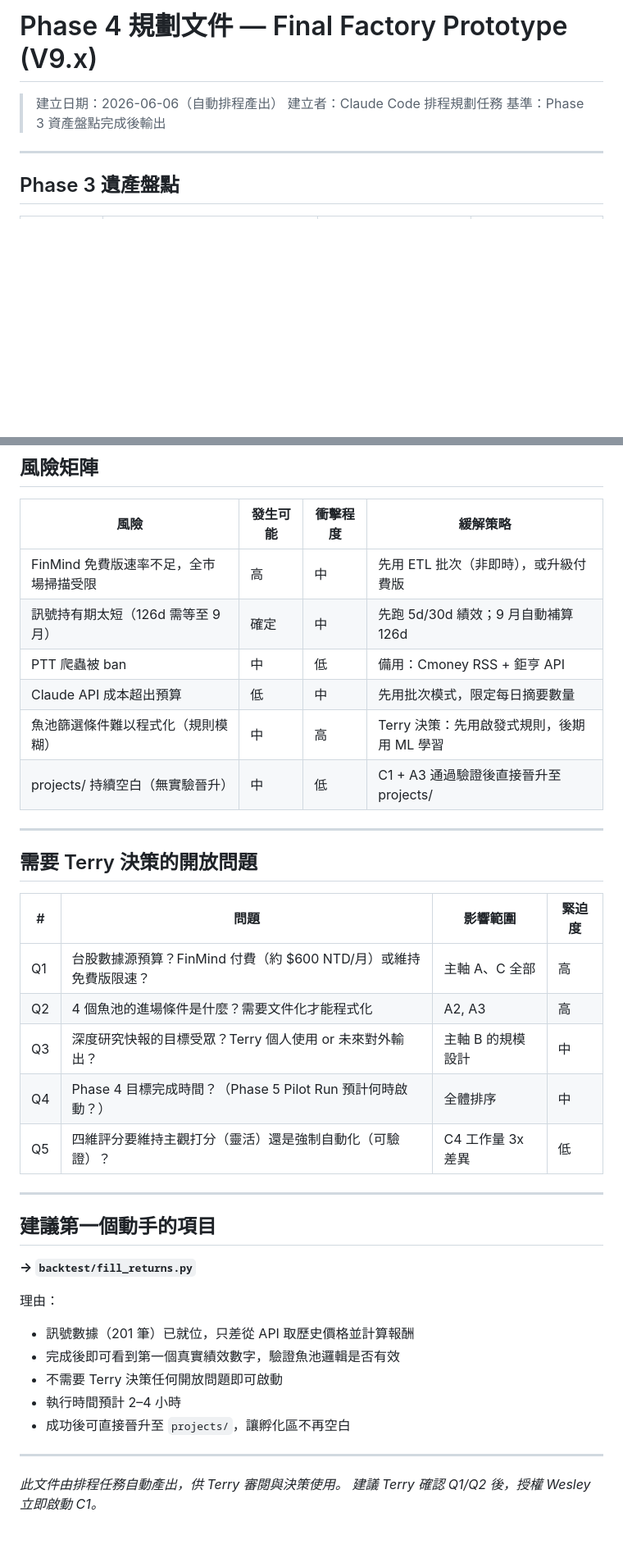
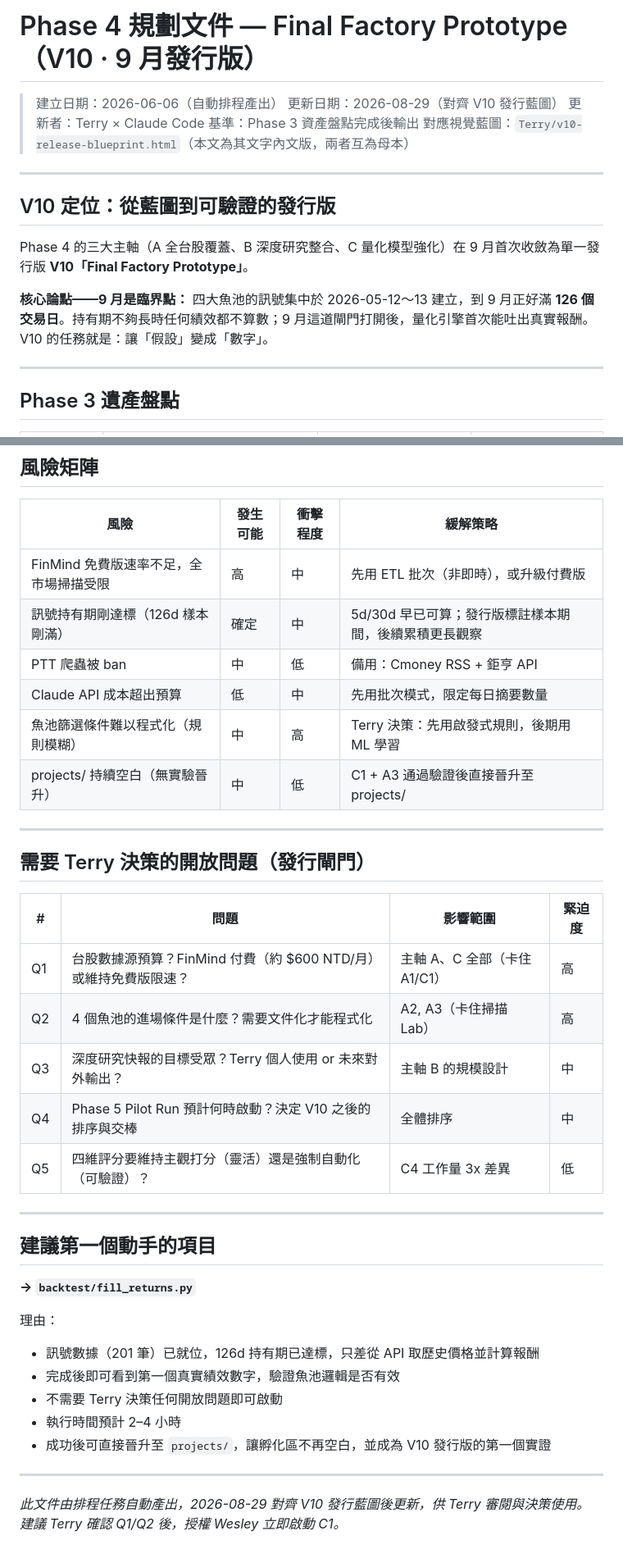
Before and after one commit to kobetime520-code/test.engine, a Markdown page: Terry/phase4-plan.md, 2 parts joined by grey strips. Shown at 82% size. GitHub-like rendering; blank space fills up the shorter version.

```diff
--- a/Terry/phase4-plan.md
+++ b/Terry/phase4-plan.md
@@ -1,8 +1,19 @@
-# Phase 4 規劃文件 — Final Factory Prototype (V9.x)
+# Phase 4 規劃文件 — Final Factory Prototype（V10 · 9 月發行版）
 
 > 建立日期：2026-06-06（自動排程產出）
-> 建立者：Claude Code 排程規劃任務
+> 更新日期：2026-08-29（對齊 V10 發行藍圖）
+> 更新者：Terry × Claude Code
 > 基準：Phase 3 資產盤點完成後輸出
+> 對應視覺藍圖：`Terry/v10-release-blueprint.html`（本文為其文字內文版，兩者互為母本）
+
+---
+
+## V10 定位：從藍圖到可驗證的發行版
+
+Phase 4 的三大主軸（A 全台股覆蓋、B 深度研究整合、C 量化模型強化）在 9 月首次收斂為單一發行版 **V10「Final Factory Prototype」**。
+
+**核心論點——9 月是臨界點：**
+四大魚池的訊號集中於 2026-05-12～13 建立，到 9 月正好滿 **126 個交易日**。持有期不夠長時任何績效都不算數；9 月這道閘門打開後，量化引擎首次能吐出真實報酬。V10 的任務就是：讓「假設」變成「數字」。
 
 ---
 
@@ -162,7 +212,7 @@ A1 台股 API 選型（FinMind 免費版驗證）
 | 風險 | 發生可能 | 衝擊程度 | 緩解策略 |
 |---|---|---|---|
 | FinMind 免費版速率不足，全市場掃描受限 | 高 | 中 | 先用 ETL 批次（非即時），或升級付費版 |
-| 訊號持有期太短（126d 需等至 9 月）| 確定 | 中 | 先跑 5d/30d 績效；9 月自動補算 126d |
+| 訊號持有期剛達標（126d 樣本剛滿）| 確定 | 中 | 5d/30d 早已可算；發行版標註樣本期間，後續累積更長觀察 |
 | PTT 爬蟲被 ban | 中 | 低 | 備用：Cmoney RSS + 鉅亨 API |
 | Claude API 成本超出預算 | 低 | 中 | 先用批次模式，限定每日摘要數量 |
 | 魚池篩選條件難以程式化（規則模糊）| 中 | 高 | Terry 決策：先用啟發式規則，後期用 ML 學習 |
@@ -170,14 +220,14 @@ A1 台股 API 選型（FinMind 免費版驗證）
 
 ---
 
-## 需要 Terry 決策的開放問題
+## 需要 Terry 決策的開放問題（發行閘門）
 
 | # | 問題 | 影響範圍 | 緊迫度 |
 |---|---|---|---|
-| Q1 | 台股數據源預算？FinMind 付費（約 $600 NTD/月）或維持免費版限速？ | 主軸 A、C 全部 | 高 |
-| Q2 | 4 個魚池的進場條件是什麼？需要文件化才能程式化 | A2, A3 | 高 |
+| Q1 | 台股數據源預算？FinMind 付費（約 $600 NTD/月）或維持免費版限速？ | 主軸 A、C 全部（卡住 A1/C1）| 高 |
+| Q2 | 4 個魚池的進場條件是什麼？需要文件化才能程式化 | A2, A3（卡住掃描 Lab）| 高 |
 | Q3 | 深度研究快報的目標受眾？Terry 個人使用 or 未來對外輸出？ | 主軸 B 的規模設計 | 中 |
-| Q4 | Phase 4 目標完成時間？（Phase 5 Pilot Run 預計何時啟動？）| 全體排序 | 中 |
+| Q4 | Phase 5 Pilot Run 預計何時啟動？決定 V10 之後的排序與交棒 | 全體排序 | 中 |
 | Q5 | 四維評分要維持主觀打分（靈活）還是強制自動化（可驗證）？ | C4 工作量 3x 差異 | 低 |
 
 ---
@@ -187,13 +237,13 @@ A1 台股 API 選型（FinMind 免費版驗證）
 **→ `backtest/fill_returns.py`**
 
 理由：
-- 訊號數據（201 筆）已就位，只差從 API 取歷史價格並計算報酬
+- 訊號數據（201 筆）已就位，126d 持有期已達標，只差從 API 取歷史價格並計算報酬
 - 完成後即可看到第一個真實績效數字，驗證魚池邏輯是否有效
 - 不需要 Terry 決策任何開放問題即可啟動
 - 執行時間預計 2–4 小時
-- 成功後可直接晉升至 `projects/`，讓孵化區不再空白
+- 成功後可直接晉升至 `projects/`，讓孵化區不再空白，並成為 V10 發行版的第一個實證
 
 ---
 
-*此文件由排程任務自動產出，供 Terry 審閱與決策使用。*
+*此文件由排程任務自動產出，2026-08-29 對齊 V10 發行藍圖後更新，供 Terry 審閱與決策使用。*
 *建議 Terry 確認 Q1/Q2 後，授權 Wesley 立即啟動 C1。*
```
Also changed, not shown: other parts of Terry/phase4-plan.md (+71 -32 lines).
